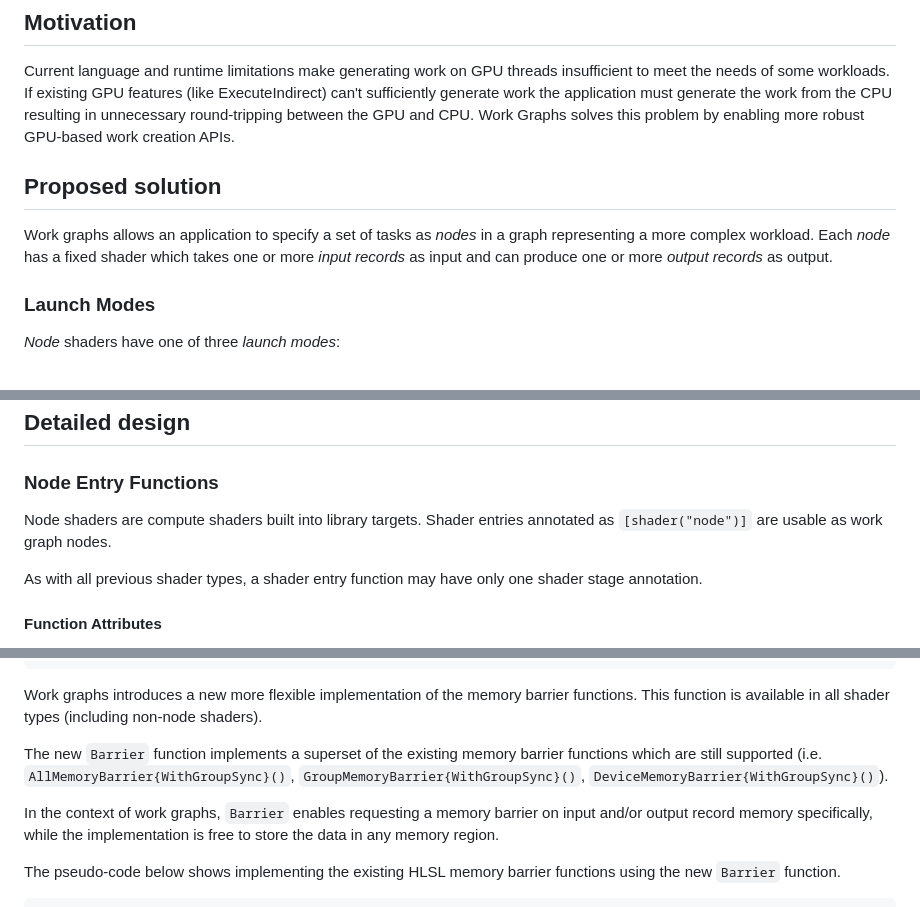
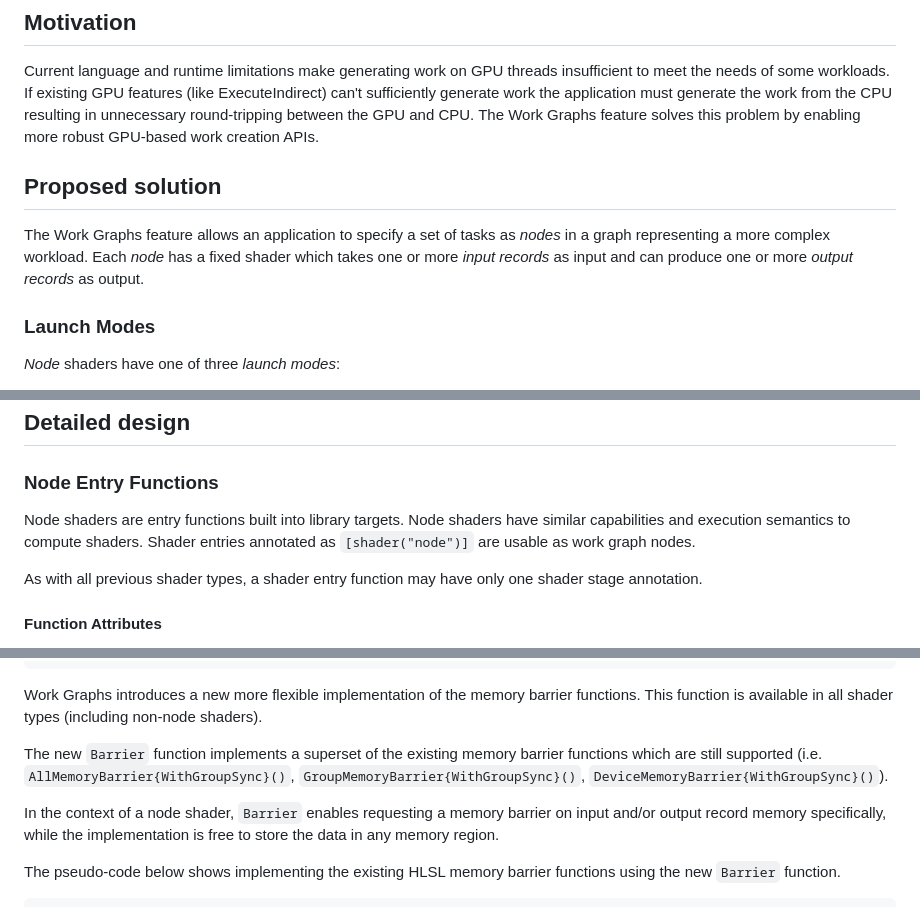
Before and after one commit to microsoft/hlsl-specs, a Markdown page: proposals/xxxx-work-graphs.md, 3 parts joined by grey strips. Rendered like a GitHub page.

Commit message:
Respond to most of the feedback from @pow2clk

````diff
--- a/proposals/xxxx-work-graphs.md
+++ b/proposals/xxxx-work-graphs.md
@@ -26,15 +26,15 @@ Current language and runtime limitations make generating work on GPU threads
 insufficient to meet the needs of some workloads. If existing GPU features (like
 ExecuteIndirect) can't sufficiently generate work the application must generate
 the work from the CPU resulting in unnecessary round-tripping between the GPU
-and CPU. Work Graphs solves this problem by enabling more robust GPU-based work
-creation APIs.
+and CPU. The Work Graphs feature solves this problem by enabling more robust
+GPU-based work creation APIs.
 
 ## Proposed solution
 
-Work graphs allows an application to specify a set of tasks as _nodes_ in a
-graph representing a more complex workload. Each _node_ has a fixed shader which
-takes one or more _input records_ as input and can produce one or more _output
-records_ as output.
+The Work Graphs feature allows an application to specify a set of tasks as
+_nodes_ in a graph representing a more complex workload. Each _node_ has a fixed
+shader which takes one or more _input records_ as input and can produce one or
+more _output records_ as output.
 
 ### Launch Modes
 
@@ -67,7 +67,8 @@ uninitialized when created.
 
 ### Node Entry Functions
 
-Node shaders are compute shaders built into library targets. Shader entries
+Node shaders are entry functions built into library targets. Node shaders have
+similar capabilities and execution semantics to compute shaders. Shader entries
 annotated as `[shader("node")]` are usable as work graph nodes.
 
 As with all previous shader types, a shader entry function may have only one
@@ -467,7 +468,7 @@ void Barrier(uint MemoryTypeFlags, uint SemanticFlags);
 void Barrier(Object TargetObject, uint SemanticFlags);
 ```
 
-Work graphs introduces a new more flexible implementation of the memory barrier
+Work Graphs introduces a new more flexible implementation of the memory barrier
 functions. This function is available in all shader types (including non-node
 shaders).
 
@@ -475,7 +476,7 @@ The new `Barrier` function implements a superset of the existing memory barrier
 functions which are still supported (i.e. `AllMemoryBarrier{WithGroupSync}()`,
 `GroupMemoryBarrier{WithGroupSync}()`, `DeviceMemoryBarrier{WithGroupSync}()`).
 
-In the context of work graphs, `Barrier` enables requesting a memory barrier on
+In the context of a node shader, `Barrier` enables requesting a memory barrier on
 input and/or output record memory specifically, while the implementation is free
 to store the data in any memory region.
 
````
Also changed, not shown: other parts of proposals/xxxx-work-graphs.md (+8 -8 lines).
